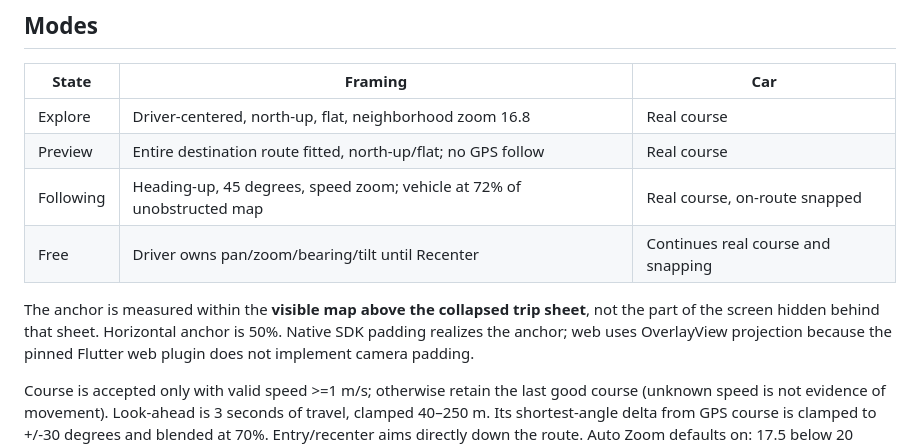
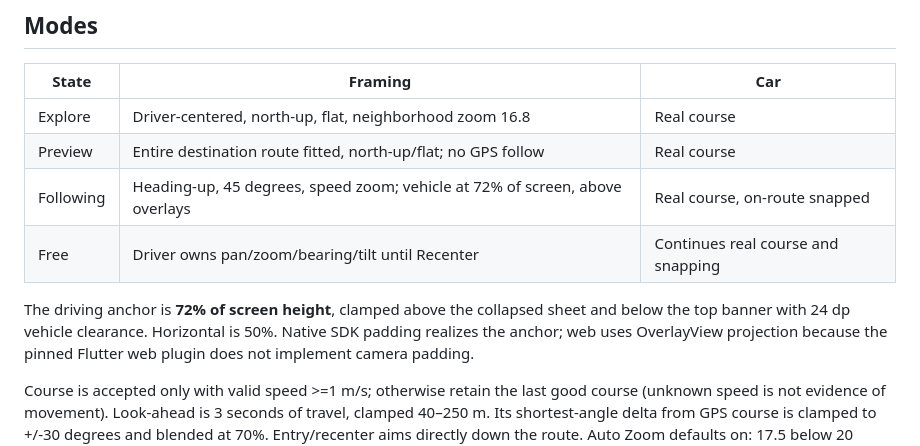
Before and after one commit to baccarisverige-ux/Movera-drider-, a Markdown page: docs/driver-camera-architecture.md, the part around the change. Rendered like a GitHub page.

Commit message:
Match Driver screen anchor: docs/driver-camera-architecture.md

```diff
--- a/docs/driver-camera-architecture.md
+++ b/docs/driver-camera-architecture.md
@@ -25,11 +25,11 @@ Driver only. Rider, palette and trip business lifecycle are unchanged.
 | --- | --- | --- |
 | Explore | Driver-centered, north-up, flat, neighborhood zoom 16.8 | Real course |
 | Preview | Entire destination route fitted, north-up/flat; no GPS follow | Real course |
-| Following | Heading-up, 45 degrees, speed zoom; vehicle at 72% of unobstructed map | Real course, on-route snapped |
+| Following | Heading-up, 45 degrees, speed zoom; vehicle at 72% of screen, above overlays | Real course, on-route snapped |
 | Free | Driver owns pan/zoom/bearing/tilt until Recenter | Continues real course and snapping |
 
-The anchor is measured within the **visible map above the collapsed trip sheet**,
-not the part of the screen hidden behind that sheet. Horizontal anchor is 50%.
+The driving anchor is **72% of screen height**, clamped above the collapsed
+sheet and below the top banner with 24 dp vehicle clearance. Horizontal is 50%.
 Native SDK padding realizes the anchor; web uses OverlayView projection because
 the pinned Flutter web plugin does not implement camera padding.
 
```
